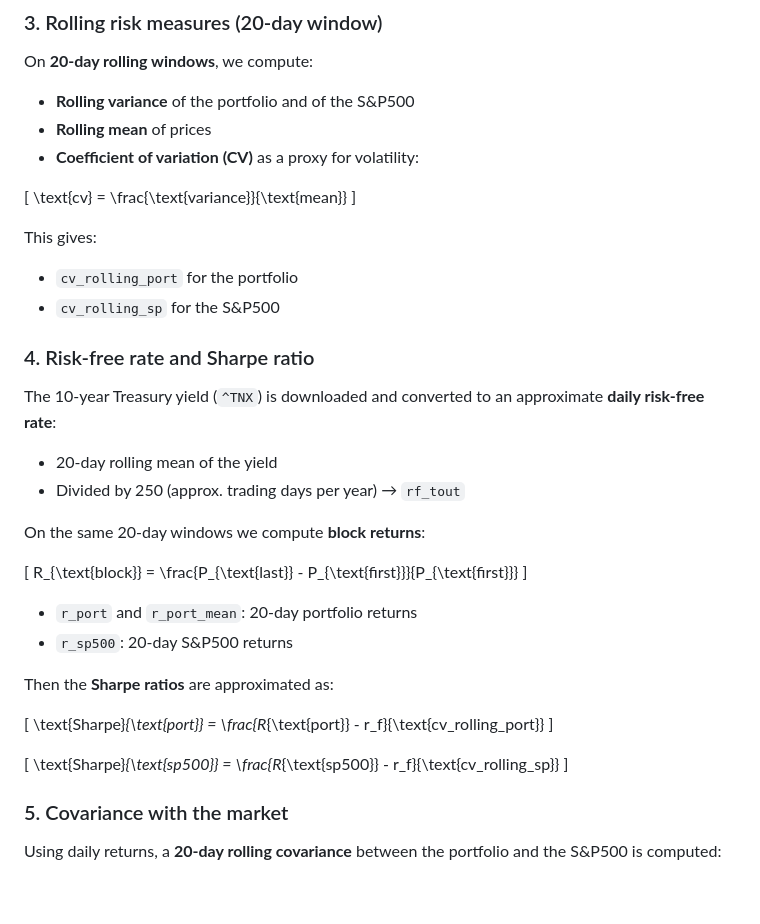
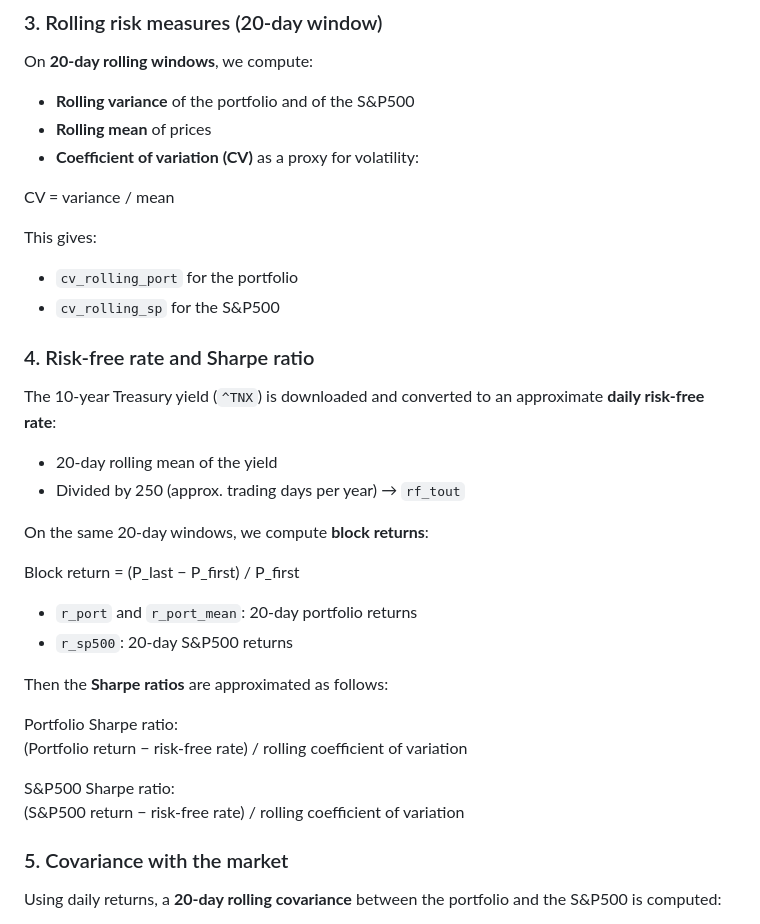
Before and after one commit to krjgmxh2ry-byte/Final_DataProjet_Github, a Markdown page: README.md, the part around the change. GitHub-like rendering; blank space fills up the shorter version.

```diff
--- a/README.md
+++ b/README.md
@@ -62,9 +62,7 @@ On **20-day rolling windows**, we compute:
 - **Rolling mean** of prices
 - **Coefficient of variation (CV)** as a proxy for volatility:
 
-\[
-\text{cv} = \frac{\text{variance}}{\text{mean}}
-\]
+CV = variance / mean
 
 This gives:
 - `cv_rolling_port` for the portfolio
@@ -77,24 +75,20 @@ The 10-year Treasury yield (`^TNX`) is downloaded and converted to an approximat
 - 20-day rolling mean of the yield
 - Divided by 250 (approx. trading days per year) → `rf_tout`
 
-On the same 20-day windows we compute **block returns**:
+On the same 20-day windows, we compute **block returns**:
 
-\[
-R_{\text{block}} = \frac{P_{\text{last}} - P_{\text{first}}}{P_{\text{first}}}
-\]
+Block return = (P_last − P_first) / P_first
 
 - `r_port` and `r_port_mean`: 20-day portfolio returns
 - `r_sp500`: 20-day S&P500 returns
 
-Then the **Sharpe ratios** are approximated as:
+Then the **Sharpe ratios** are approximated as follows:
 
-\[
-\text{Sharpe}_{\text{port}} = \frac{R_{\text{port}} - r_f}{\text{cv\_rolling\_port}}
-\]
+ Portfolio Sharpe ratio:
+  (Portfolio return − risk-free rate) / rolling coefficient of variation
 
-\[
-\text{Sharpe}_{\text{sp500}} = \frac{R_{\text{sp500}} - r_f}{\text{cv\_rolling\_sp}}
-\]
+ S&P500 Sharpe ratio:
+  (S&P500 return − risk-free rate) / rolling coefficient of variation
 
 ### 5. Covariance with the market
 
```
